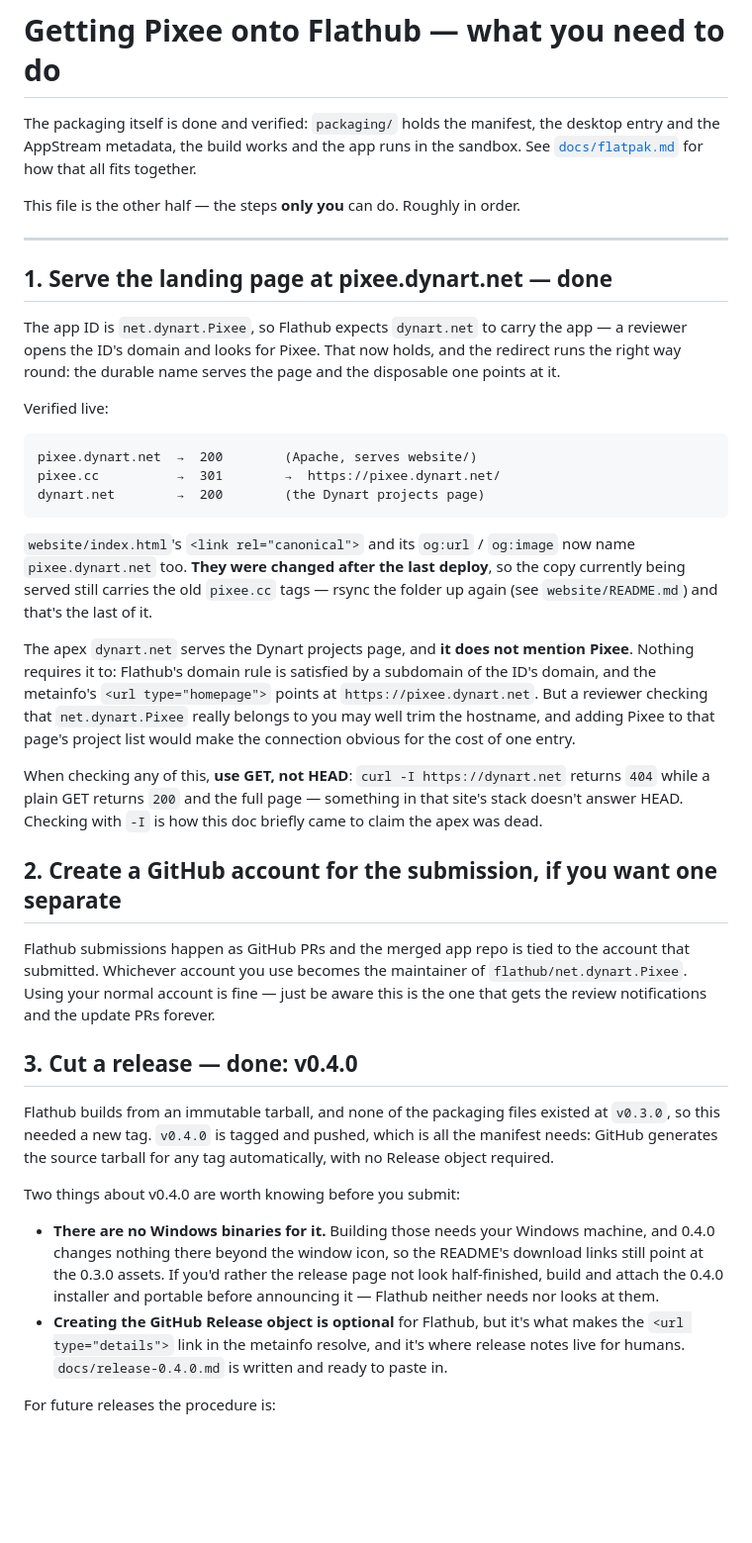
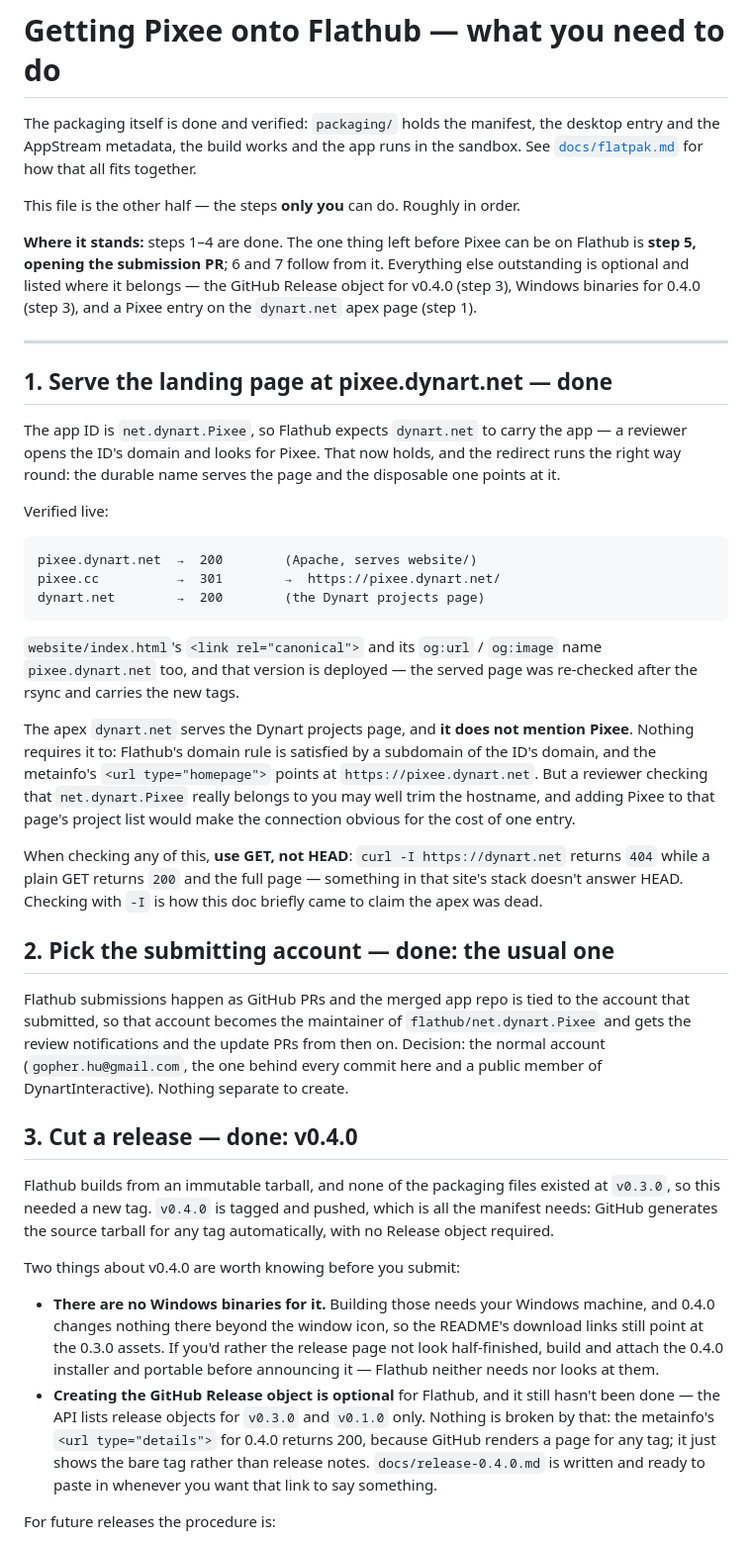
Before and after one commit to DynartInteractive/Pixee, a Markdown page: docs/flathub-requirements.md, the part around the change. Shown at 99% size. Rendered like a GitHub page; blank space fills up the shorter version.

Commit message:
Record the Flathub checklist's real state
Steps 1-4 are done and only the submission PR is left, so the file now
says so up front instead of leaving the reader to infer it from the
per-step markers.

Step 1: the canonical/og fix is deployed -- the served page was
re-checked after the rsync. Step 2 is decided rather than open: the
normal GitHub account, which is also the account that inherits
flathub/net.dynart.Pixee and its update PRs. Step 3 now states that the
v0.4.0 Release object does not exist (the API lists v0.3.0 and v0.1.0
only) and that nothing breaks meanwhile, since GitHub renders a page for
any tag and the metainfo's details URL returns 200.

Co-Authored-By: Claude Opus 5 (1M context) <noreply@anthropic.com>

````diff
--- a/docs/flathub-requirements.md
+++ b/docs/flathub-requirements.md
@@ -5,6 +5,12 @@ desktop entry and the AppStream metadata, the build works and the app runs in th
 sandbox. See [`docs/flatpak.md`](flatpak.md) for how that all fits together.
 
 This file is the other half — the steps **only you** can do. Roughly in order.
+
+**Where it stands:** steps 1–4 are done. The one thing left before Pixee can be
+on Flathub is **step 5, opening the submission PR**; 6 and 7 follow from it.
+Everything else outstanding is optional and listed where it belongs — the
+GitHub Release object for v0.4.0 (step 3), Windows binaries for 0.4.0 (step 3),
+and a Pixee entry on the `dynart.net` apex page (step 1).
 
 ---
 
@@ -24,9 +30,8 @@ dynart.net        →  200        (the Dynart projects page)
 ```
 
 `website/index.html`'s `<link rel="canonical">` and its `og:url` / `og:image`
-now name `pixee.dynart.net` too. **They were changed after the last deploy**, so
-the copy currently being served still carries the old `pixee.cc` tags — rsync
-the folder up again (see `website/README.md`) and that's the last of it.
+name `pixee.dynart.net` too, and that version is deployed — the served page was
+re-checked after the rsync and carries the new tags.
 
 The apex `dynart.net` serves the Dynart projects page, and **it does not mention
 Pixee**. Nothing requires it to: Flathub's domain rule is satisfied by a
@@ -40,12 +45,14 @@ returns `404` while a plain GET returns `200` and the full page — something in
 that site's stack doesn't answer HEAD. Checking with `-I` is how this doc
 briefly came to claim the apex was dead.
 
-## 2. Create a GitHub account for the submission, if you want one separate
+## 2. Pick the submitting account — **done: the usual one**
 
 Flathub submissions happen as GitHub PRs and the merged app repo is tied to the
-account that submitted. Whichever account you use becomes the maintainer of
-`flathub/net.dynart.Pixee`. Using your normal account is fine — just be aware
-this is the one that gets the review notifications and the update PRs forever.
+account that submitted, so that account becomes the maintainer of
+`flathub/net.dynart.Pixee` and gets the review notifications and the update PRs
+from then on. Decision: the normal account (`gopher.hu@gmail.com`, the one
+behind every commit here and a public member of DynartInteractive). Nothing
+separate to create.
 
 ## 3. Cut a release — **done: v0.4.0**
 
@@ -61,10 +68,13 @@ Two things about v0.4.0 are worth knowing before you submit:
   README's download links still point at the 0.3.0 assets. If you'd rather the
   release page not look half-finished, build and attach the 0.4.0 installer and
   portable before announcing it — Flathub neither needs nor looks at them.
-- **Creating the GitHub Release object is optional** for Flathub, but it's what
-  makes the `<url type="details">` link in the metainfo resolve, and it's where
-  release notes live for humans. `docs/release-0.4.0.md` is written and ready to
-  paste in.
+- **Creating the GitHub Release object is optional** for Flathub, and it still
+  hasn't been done — the API lists release objects for `v0.3.0` and `v0.1.0`
+  only. Nothing is broken by that: the metainfo's
+  `<url type="details">` for 0.4.0 returns 200, because GitHub renders a page
+  for any tag; it just shows the bare tag rather than release notes.
+  `docs/release-0.4.0.md` is written and ready to paste in whenever you want
+  that link to say something.
 
 For future releases the procedure is:
 
````
